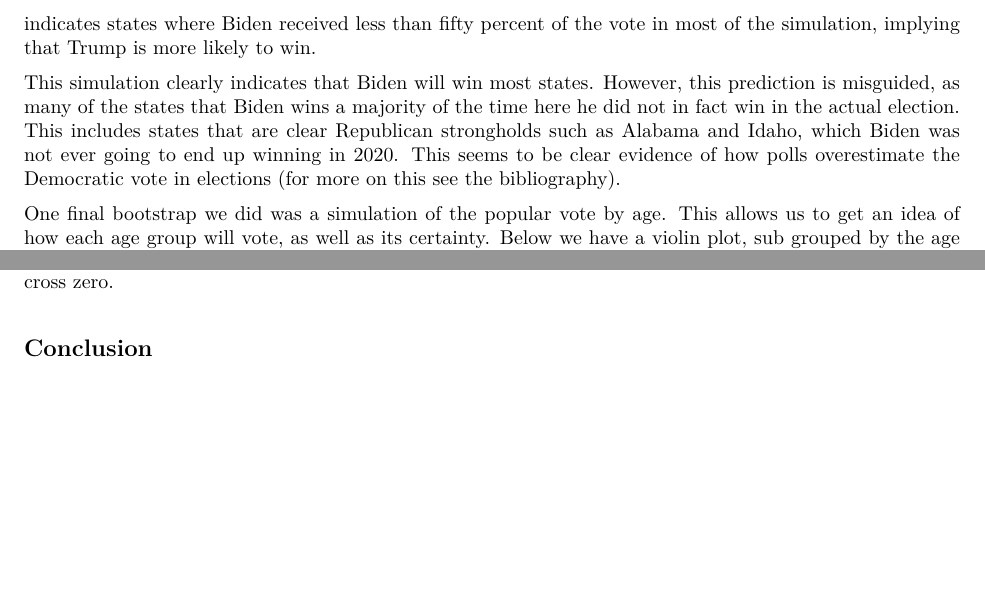
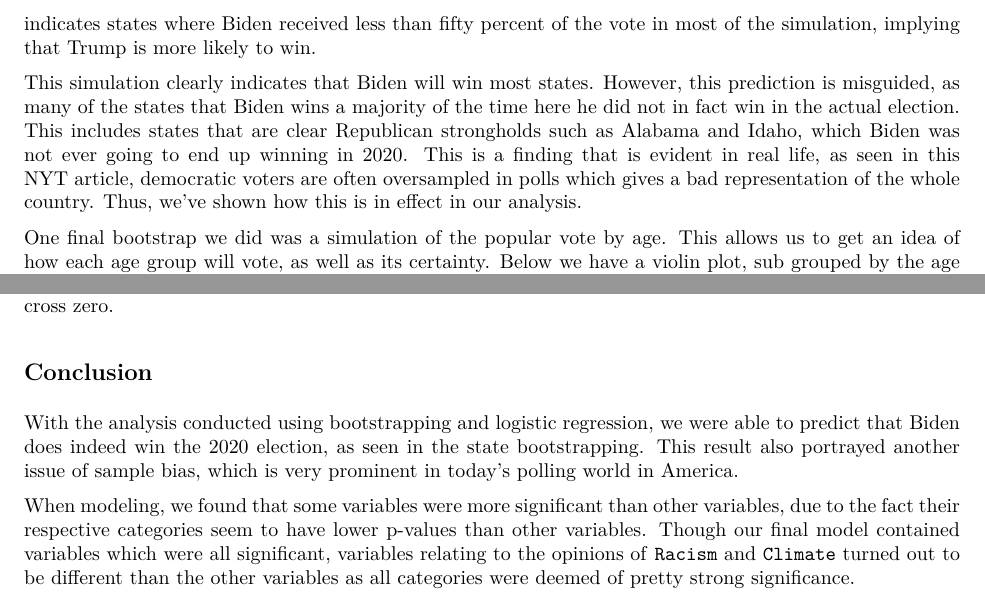
Before and after one commit to kobesar/STAT403Project, an R Markdown document (Report/Report.Rmd): two parts of pages 2 and 4 of 4, joined at a grey line, cut so that both start at the same text, the shorter picture padded with empty space. The pictures show the output file Report/Report.pdf that the author committed with the source.

Commit message:
conclusion

```diff
--- a/Report/Report.Rmd
+++ b/Report/Report.Rmd
@@ -27,7 +27,7 @@ We also conducted a bootstrap of each of the states. We wanted to be able to see
 
 ![Simulated Electoral Map](..\Plots\state_boot_map.png){width=50%}
 
-This simulation clearly indicates that Biden will win most states. However, this prediction is misguided, as many of the states that Biden wins a majority of the time here he did not in fact win in the actual election. This includes states that are clear Republican strongholds such as Alabama and Idaho, which Biden was not ever going to end up winning in 2020. This seems to be clear evidence of how polls overestimate the Democratic vote in elections (for more on this see the bibliography).
+This simulation clearly indicates that Biden will win most states. However, this prediction is misguided, as many of the states that Biden wins a majority of the time here he did not in fact win in the actual election. This includes states that are clear Republican strongholds such as Alabama and Idaho, which Biden was not ever going to end up winning in 2020. This is a finding that is evident in real life, as seen in this [NYT article](https://www.nytimes.com/2018/03/29/opinion/2016-exit-polls-election.html), democratic voters are often oversampled in polls which gives a bad representation of the whole country. Thus, we've shown how this is in effect in our analysis.
 
 One final bootstrap we did was a simulation of the popular vote by age. This allows us to get an idea of how each age group will vote, as well as its certainty. Below we have a violin plot, sub grouped by the age bracket of the voter.
 
@@ -48,3 +48,9 @@ A few observations can be made from looking at this chart. One is that the inter
 Other insights from this chart include that the omit response seems to have plenty of variance, especially compared to other responses in the same question. This means that a person omitting answering a question does not tell us much in regards to who they will vote for. We also can see that the climate question has a clear effect, with Yes being completely above zero, and No being completely below zero. Meanwhile, we also can tell that the racism question is similar, with two of the response being clearly above zero and two clearly below zero. Abortion is similar in this respect, but not as extreme, since some of the coefficients appear to cross zero.
 
 ## Conclusion
+
+With the analysis conducted using bootstrapping and logistic regression, we were able to predict that Biden does indeed win the 2020 election, as seen in the state bootstrapping. This result also portrayed another issue of sample bias, which is very prominent in today's polling world in America.
+
+When modeling, we found that some variables were more significant than other variables, due to the fact their respective categories seem to have lower p-values than other variables. Though our final model contained variables which were all significant, variables relating to the opinions of `Racism` and `Climate` turned out to be different than the other variables as all categories were deemed of pretty strong significance. In the real world, we believe that these variables are indeed pretty strong indicators on whether or not a person voted for Biden. Thus, we believe our model is somewhat valid.
+
+It would be interesting to see if we can apply undersampling onto the dataset to rectify the issue of democratic over representation, to see how the results might change. Further, testing other tree-based models would be fascinating to see comparewd to our regression model.
```
Also changed, not shown: Report/Report.pdf.
